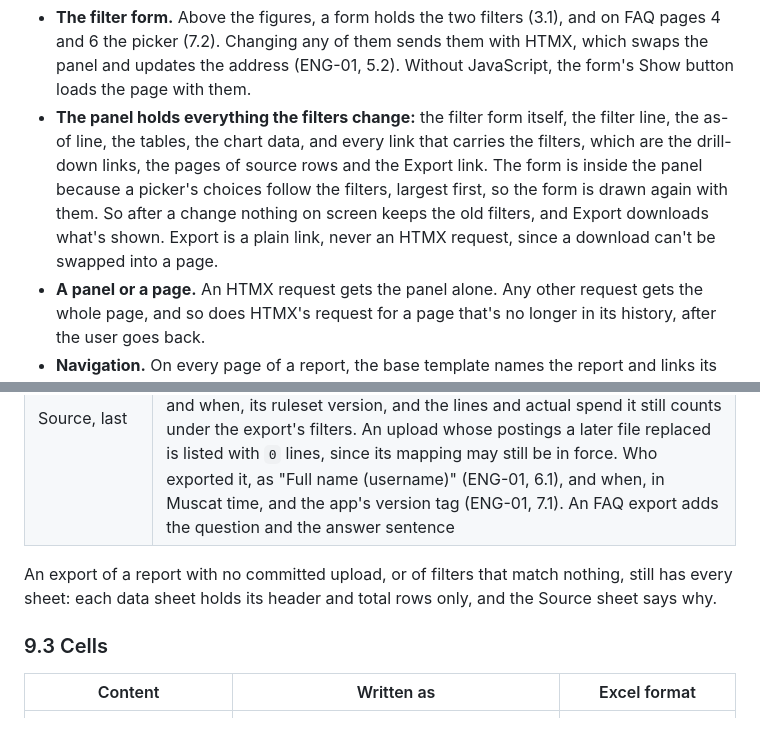
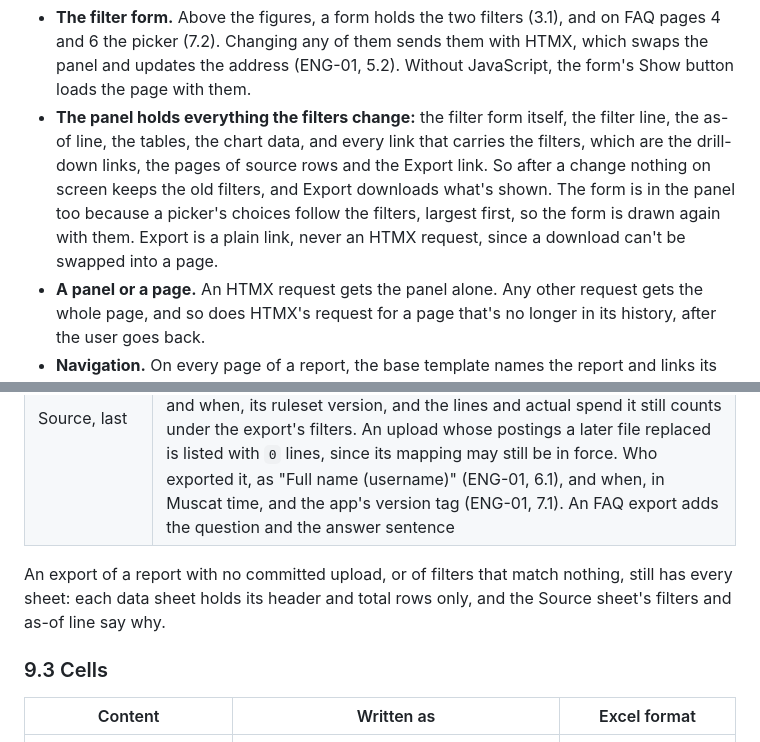
Before and after one commit to OQGN-Internship/IDS-Audit, a Markdown page: docs/engineering/ENG-03 Reports, FAQ and Exports.md, 2 parts joined by grey strips. GitHub-like rendering.

Commit message:
docs(engineering): tidy the panel rule and an empty export's sheet
The sentence on why the form sits in the panel now follows the one on what the panel holds, and an empty export's Source sheet is said to explain itself through its filters and as-of line, which is what it holds.

Spec: ENG-03 4, 9.2

```diff
--- a/docs/engineering/ENG-03 Reports, FAQ and Exports.md
+++ b/docs/engineering/ENG-03 Reports, FAQ and Exports.md
@@ -138,7 +138,7 @@ The report list at `/reports/` shows only the reports the user can access (ENG-0
 **Each screen's page**
 
 - **The filter form.** Above the figures, a form holds the two filters (3.1), and on FAQ pages 4 and 6 the picker (7.2). Changing any of them sends them with HTMX, which swaps the panel and updates the address (ENG-01, 5.2). Without JavaScript, the form's Show button loads the page with them.
-- **The panel holds everything the filters change:** the filter form itself, the filter line, the as-of line, the tables, the chart data, and every link that carries the filters, which are the drill-down links, the pages of source rows and the Export link. The form is inside the panel because a picker's choices follow the filters, largest first, so the form is drawn again with them. So after a change nothing on screen keeps the old filters, and Export downloads what's shown. Export is a plain link, never an HTMX request, since a download can't be swapped into a page.
+- **The panel holds everything the filters change:** the filter form itself, the filter line, the as-of line, the tables, the chart data, and every link that carries the filters, which are the drill-down links, the pages of source rows and the Export link. So after a change nothing on screen keeps the old filters, and Export downloads what's shown. The form is in the panel too because a picker's choices follow the filters, largest first, so the form is drawn again with them. Export is a plain link, never an HTMX request, since a download can't be swapped into a page.
 - **A panel or a page.** An HTMX request gets the panel alone. Any other request gets the whole page, and so does HTMX's request for a page that's no longer in its history, after the user goes back.
 - **Navigation.** On every page of a report, the base template names the report and links its screens: Overview, GL accounts, Departments, Budget lines, Exceptions, FAQ and Uploads, and in Phase 4 the Audit log for users with **view\_audit\_log**.
 - **One source for a screen and its export.** Each screen's tables are built once, in `reports/screens.py`, from the functions in `reports/queries.py`. The page shows them and the export writes them (Section 9), so the two can't differ.
@@ -394,7 +394,7 @@ Every screen in Section 4 except Uploads and the Audit log: the overview, the li
 | One data sheet per table on the screen, in the screen's order | A frozen header row, one row per line on screen, and a total row at the bottom. Each sheet has a fixed name of at most 31 characters, such as *GL accounts*, *By month* or *Skipped rows*, never one built from a code, a name or a question. A chart isn't exported: its table is |
 | Source, last | The report, the view with its address, the filters in words, the keys of source rows in words, and the as-of line, with the line for an upload awaiting approval. Every committed upload (ENG-02, 10.2), in the order of commits: its number, file name, SHA-256, rows read, who approved it and when, its ruleset version, and the lines and actual spend it still counts under the export's filters. An upload whose postings a later file replaced is listed with `0` lines, since its mapping may still be in force. Who exported it, as "Full name (username)" (ENG-01, 6.1), and when, in Muscat time, and the app's version tag (ENG-01, 7.1). An FAQ export adds the question and the answer sentence |
 
-An export of a report with no committed upload, or of filters that match nothing, still has every sheet: each data sheet holds its header and total rows only, and the Source sheet says why.
+An export of a report with no committed upload, or of filters that match nothing, still has every sheet: each data sheet holds its header and total rows only, and the Source sheet's filters and as-of line say why.
 
 ### 9.3 Cells
 
```
